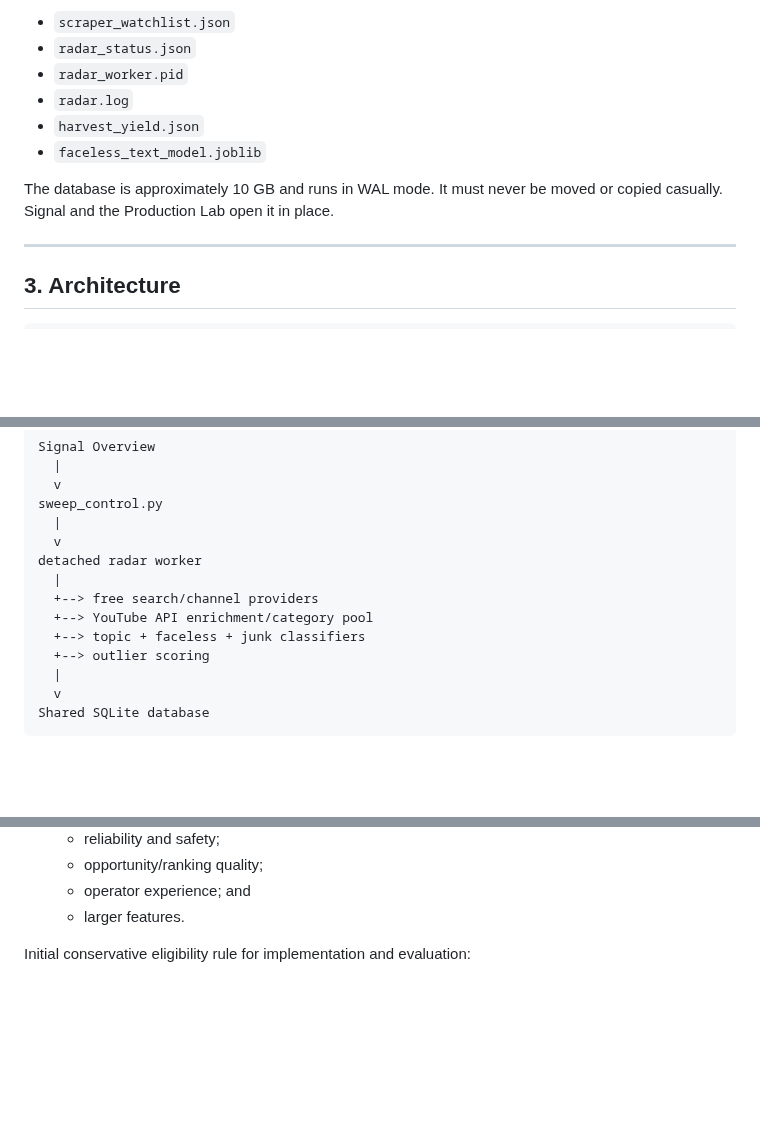
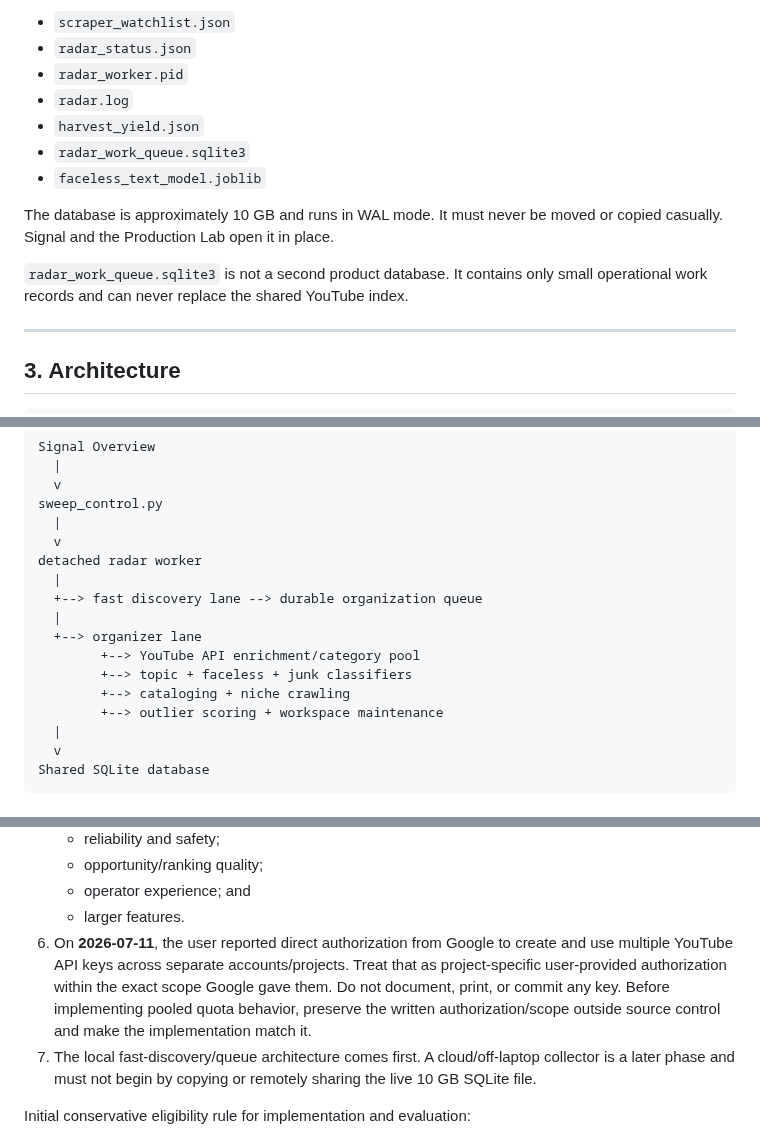
Before and after one commit to BroCode6012/Beacon, a Markdown page: PROJECT_GUIDE.md, 3 parts joined by grey strips. Rendered like a GitHub page; blank space fills up the shorter version.

```diff
--- a/PROJECT_GUIDE.md
+++ b/PROJECT_GUIDE.md
@@ -164,10 +197,14 @@ Supporting state includes:
 - `radar_worker.pid`
 - `radar.log`
 - `harvest_yield.json`
+- `radar_work_queue.sqlite3`
 - `faceless_text_model.joblib`
 
 The database is approximately 10 GB and runs in WAL mode. It must never be moved
 or copied casually. Signal and the Production Lab open it in place.
+
+`radar_work_queue.sqlite3` is not a second product database. It contains only
+small operational work records and can never replace the shared YouTube index.
 
 ---
 
@@ -205,10 +242,13 @@ sweep_control.py
   v
 detached radar worker
   |
-  +--> free search/channel providers
-  +--> YouTube API enrichment/category pool
-  +--> topic + faceless + junk classifiers
-  +--> outlier scoring
+  +--> fast discovery lane --> durable organization queue
+  |
+  +--> organizer lane
+        +--> YouTube API enrichment/category pool
+        +--> topic + faceless + junk classifiers
+        +--> cataloging + niche crawling
+        +--> outlier scoring + workspace maintenance
   |
   v
 Shared SQLite database
@@ -1170,6 +1212,15 @@ Confirmed by the user on **2026-07-10**:
    - opportunity/ranking quality;
    - operator experience; and
    - larger features.
+6. On **2026-07-11**, the user reported direct authorization from Google to
+   create and use multiple YouTube API keys across separate accounts/projects.
+   Treat that as project-specific user-provided authorization within the exact
+   scope Google gave them. Do not document, print, or commit any key. Before
+   implementing pooled quota behavior, preserve the written authorization/scope
+   outside source control and make the implementation match it.
+7. The local fast-discovery/queue architecture comes first. A cloud/off-laptop
+   collector is a later phase and must not begin by copying or remotely sharing
+   the live 10 GB SQLite file.
 
 Initial conservative eligibility rule for implementation and evaluation:
 
```
Also changed, not shown: other parts of PROJECT_GUIDE.md (+44 -9 lines).
